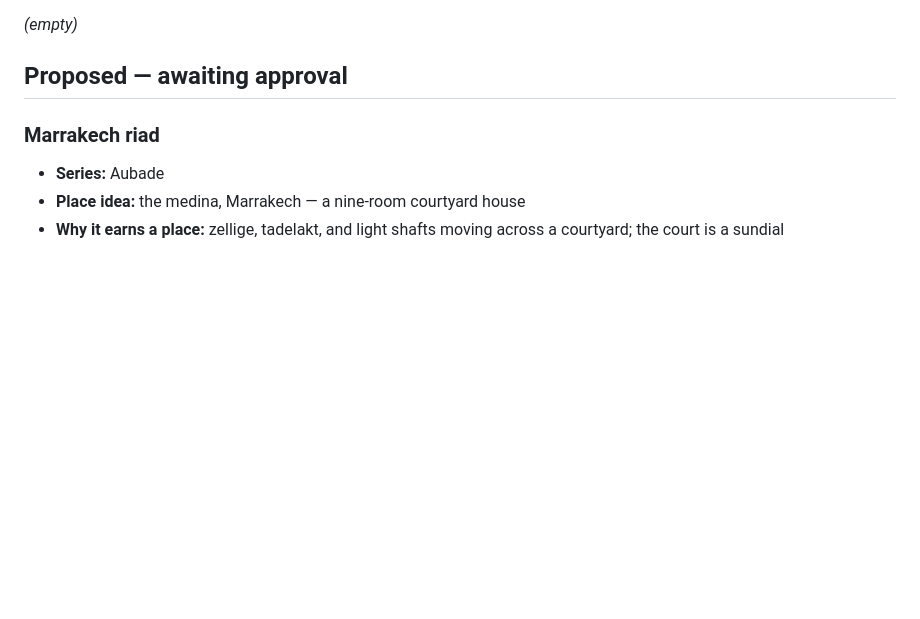
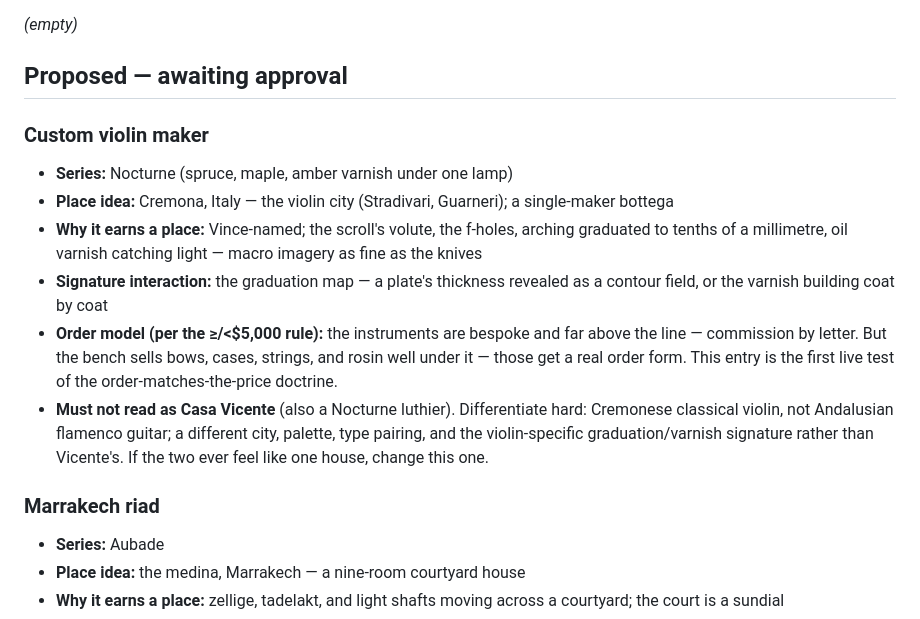
Before and after one commit to vinceang/foundry, a Markdown page: docs/foundry-backlog.md, the part around the change. GitHub-like rendering; blank space fills up the shorter version.

```diff
--- a/docs/foundry-backlog.md
+++ b/docs/foundry-backlog.md
@@ -31,6 +31,14 @@ still invents the world (name, place, palette, vocabulary) in `DESIGN.md`.
 *(empty)*
 
 ## Proposed — awaiting approval
+
+### Custom violin maker
+- **Series:** Nocturne (spruce, maple, amber varnish under one lamp)
+- **Place idea:** Cremona, Italy — the violin city (Stradivari, Guarneri); a single-maker bottega
+- **Why it earns a place:** Vince-named; the scroll's volute, the f-holes, arching graduated to tenths of a millimetre, oil varnish catching light — macro imagery as fine as the knives
+- **Signature interaction:** the graduation map — a plate's thickness revealed as a contour field, or the varnish building coat by coat
+- **Order model (per the ≥/<$5,000 rule):** the instruments are bespoke and far above the line — commission by letter. But the bench sells bows, cases, strings, and rosin well under it — those get a real order form. This entry is the first live test of the order-matches-the-price doctrine.
+- **Must not read as Casa Vicente** (also a Nocturne luthier). Differentiate hard: Cremonese classical violin, not Andalusian flamenco guitar; a different city, palette, type pairing, and the violin-specific graduation/varnish signature rather than Vicente's. If the two ever feel like one house, change this one.
 
 ### Marrakech riad
 - **Series:** Aubade
```
Also changed, not shown: docs/foundry-series.md (+6 -0 lines).
